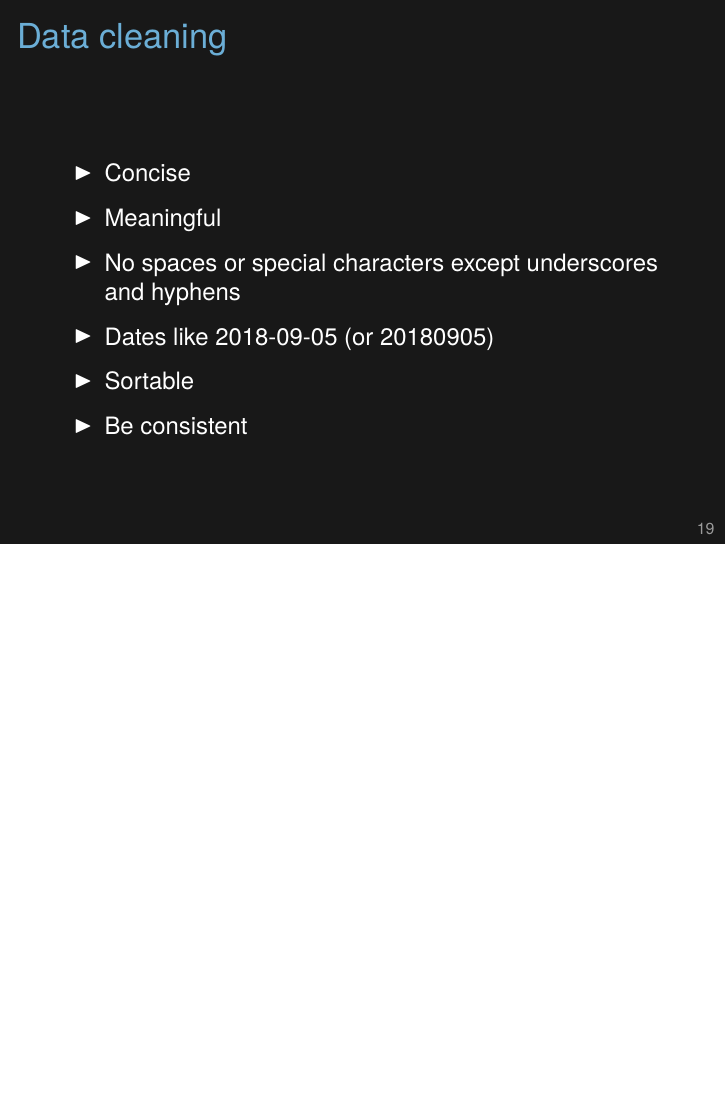
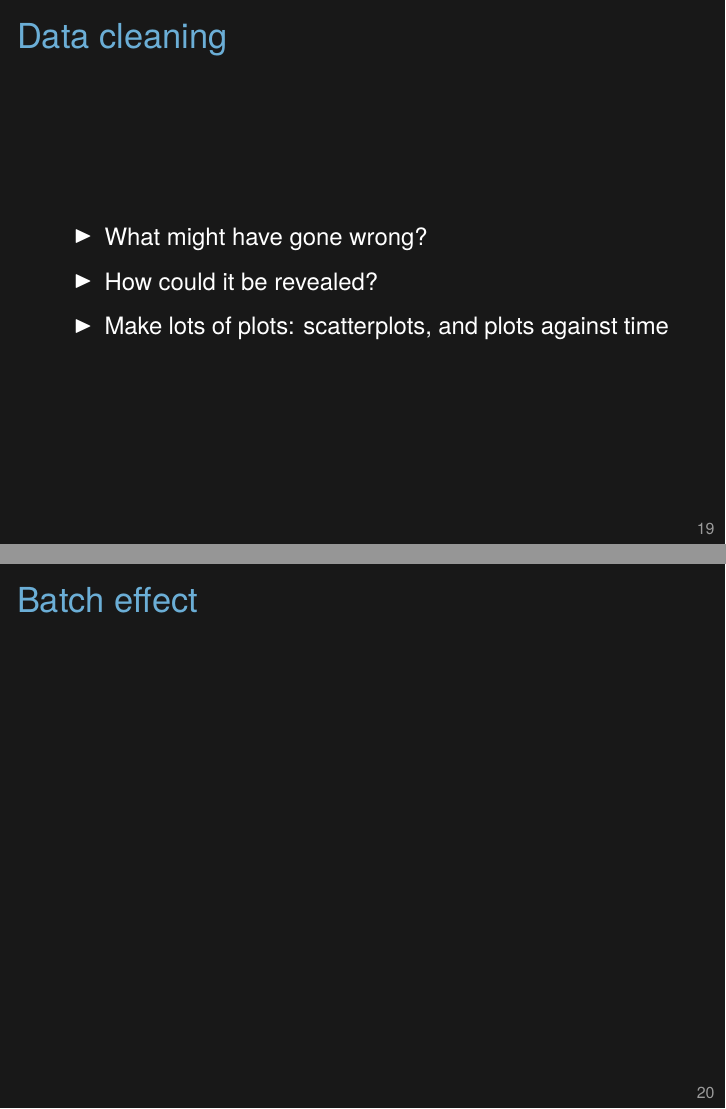
Before and after one commit to kbroman/Talk_DataMgmt, LaTeX slides (datamgmt.tex): page 23 of 25 before the commit and pages 23 and 24 of 28 after it, the two joined at a grey line, the shorter picture padded with empty space. Compiled offline with XeLaTeX.

Commit message:
a few things
 - project organization: don't show Makefile
 - fix typo (numbers -> number)
 - data cleaning bullets
 - blank slides to contain data cleaning plots

```diff
--- a/datamgmt.tex
+++ b/datamgmt.tex
@@ -420,10 +420,15 @@ Data4Tram/        PepIns_2012-02-09/
 \begin{frame}[c]{Data cleaning}
 
   \bbi
-\item Concise
-\item Meaningful
-\item No spaces or special characters except underscores and hyphens
-\item Dates like 2018-09-05 (or 20180905)
-\item Sortable
-\item Be consistent
+\item What might have gone wrong?
+\item How could it be revealed?
+\item Make lots of plots: scatterplots, and plots against time
   \ei
+
+\end{frame}
+
+
+\begin{frame}[c]{Batch effect}
+
+
+\end{frame}
```
Also changed, not shown: datamgmt.tex (18 more changed lines).
